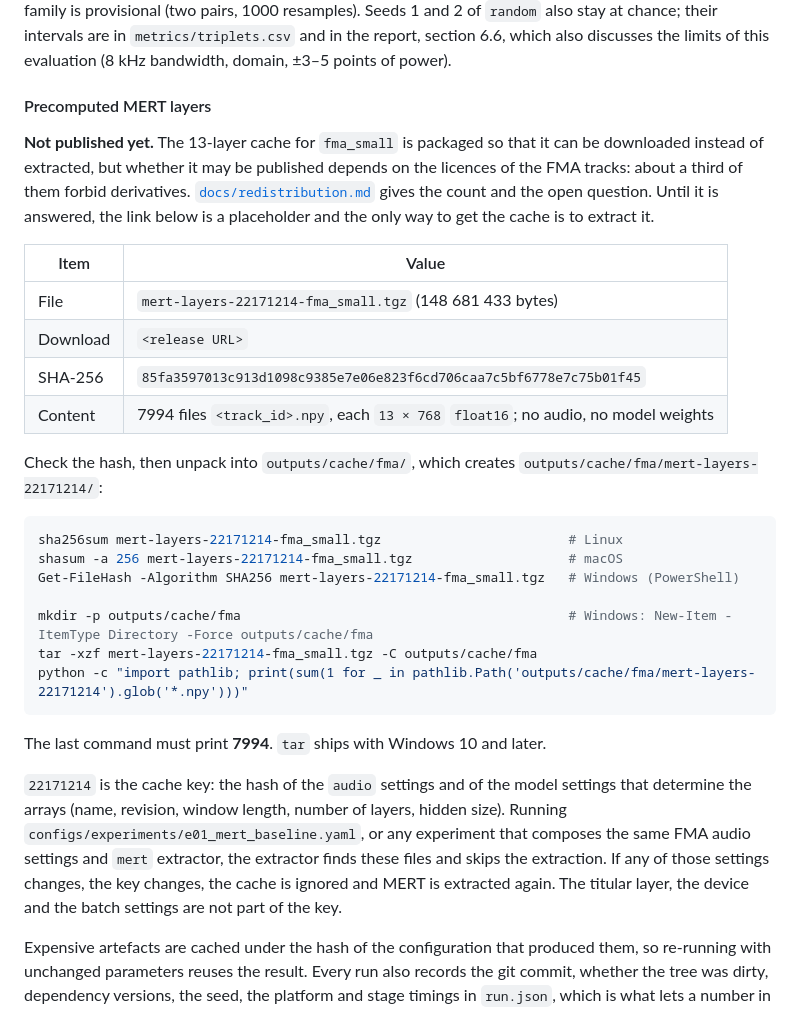
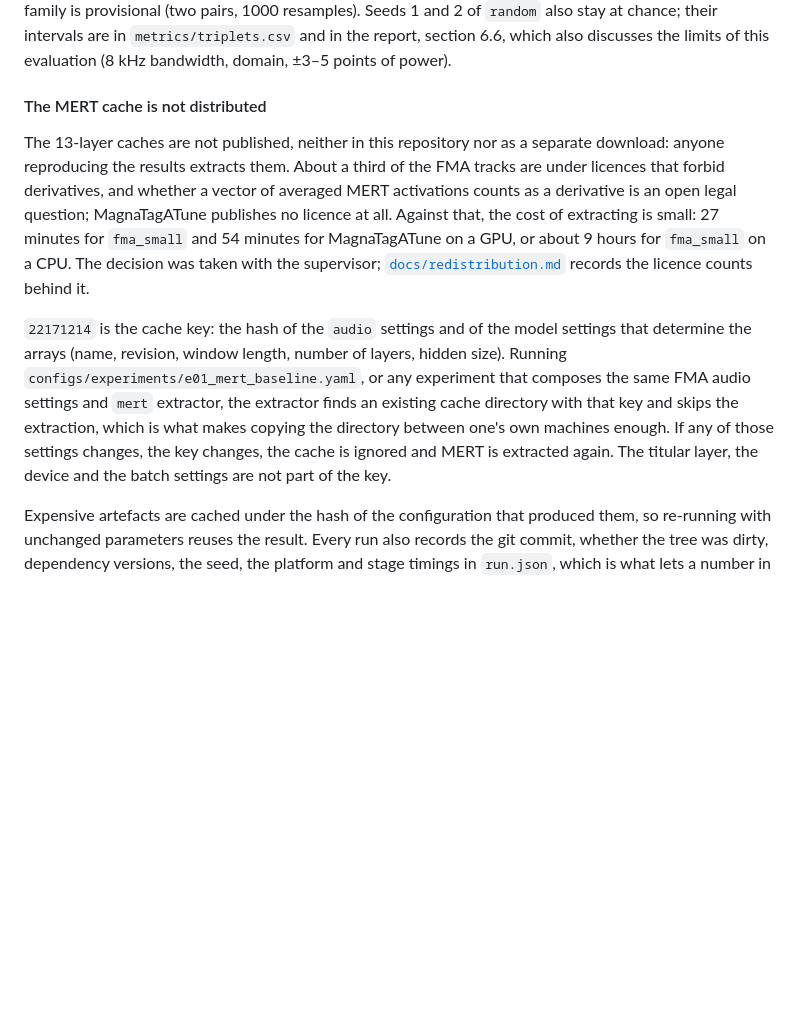
Before and after one commit to guillesanper/music-similarity-ai, a Markdown page: README.md, the part around the change. GitHub-like rendering; blank space fills up the shorter version.

````diff
--- a/README.md
+++ b/README.md
@@ -320,44 +320,27 @@ resamples). Seeds 1 and 2 of `random` also stay at chance; their intervals are
 in `metrics/triplets.csv` and in the report, section 6.6, which also discusses the limits of this
 evaluation (8 kHz bandwidth, domain, ±3–5 points of power).
 
-#### Precomputed MERT layers
+#### The MERT cache is not distributed
 
-**Not published yet.** The 13-layer cache for `fma_small` is packaged so that
-it can be downloaded instead of extracted, but whether it may be published
-depends on the licences of the FMA tracks: about a third of them forbid
-derivatives. [`docs/redistribution.md`](docs/redistribution.md) gives the count
-and the open question. Until it is answered, the link below is a placeholder
-and the only way to get the cache is to extract it.
-
-| Item | Value |
-|---|---|
-| File | `mert-layers-22171214-fma_small.tgz` (148 681 433 bytes) |
-| Download | `<release URL>` |
-| SHA-256 | `85fa3597013c913d1098c9385e7e06e823f6cd706caa7c5bf6778e7c75b01f45` |
-| Content | 7994 files `<track_id>.npy`, each `13 × 768` `float16`; no audio, no model weights |
-
-Check the hash, then unpack into `outputs/cache/fma/`, which creates
-`outputs/cache/fma/mert-layers-22171214/`:
-
-```bash
-sha256sum mert-layers-22171214-fma_small.tgz                        # Linux
-shasum -a 256 mert-layers-22171214-fma_small.tgz                    # macOS
-Get-FileHash -Algorithm SHA256 mert-layers-22171214-fma_small.tgz   # Windows (PowerShell)
-
-mkdir -p outputs/cache/fma                                          # Windows: New-Item -ItemType Directory -Force outputs/cache/fma
-tar -xzf mert-layers-22171214-fma_small.tgz -C outputs/cache/fma
-python -c "import pathlib; print(sum(1 for _ in pathlib.Path('outputs/cache/fma/mert-layers-22171214').glob('*.npy')))"
-```
-
-The last command must print **7994**. `tar` ships with Windows 10 and later.
+The 13-layer caches are not published, neither in this repository nor as a
+separate download: anyone reproducing the results extracts them. About a third
+of the FMA tracks are under licences that forbid derivatives, and whether a
+vector of averaged MERT activations counts as a derivative is an open legal
+question; MagnaTagATune publishes no licence at all. Against that, the cost of
+extracting is small: 27 minutes for `fma_small` and 54 minutes for
+MagnaTagATune on a GPU, or about 9 hours for `fma_small` on a CPU. The decision
+was taken with the supervisor; [`docs/redistribution.md`](docs/redistribution.md)
+records the licence counts behind it.
 
 `22171214` is the cache key: the hash of the `audio` settings and of the model
 settings that determine the arrays (name, revision, window length, number of
 layers, hidden size). Running `configs/experiments/e01_mert_baseline.yaml`, or
 any experiment that composes the same FMA audio settings and `mert` extractor,
-the extractor finds these files and skips the extraction. If any of those settings
-changes, the key changes, the cache is ignored and MERT is extracted again. The
-titular layer, the device and the batch settings are not part of the key.
+the extractor finds an existing cache directory with that key and skips the
+extraction, which is what makes copying the directory between one's own
+machines enough. If any of those settings changes, the key changes, the cache
+is ignored and MERT is extracted again. The titular layer, the device and the
+batch settings are not part of the key.
 
 Expensive artefacts are cached under the hash of the configuration that produced
 them, so re-running with unchanged parameters reuses the result. Every run also
````
Also changed, not shown: docs/redistribution.md (+25 -17 lines).
